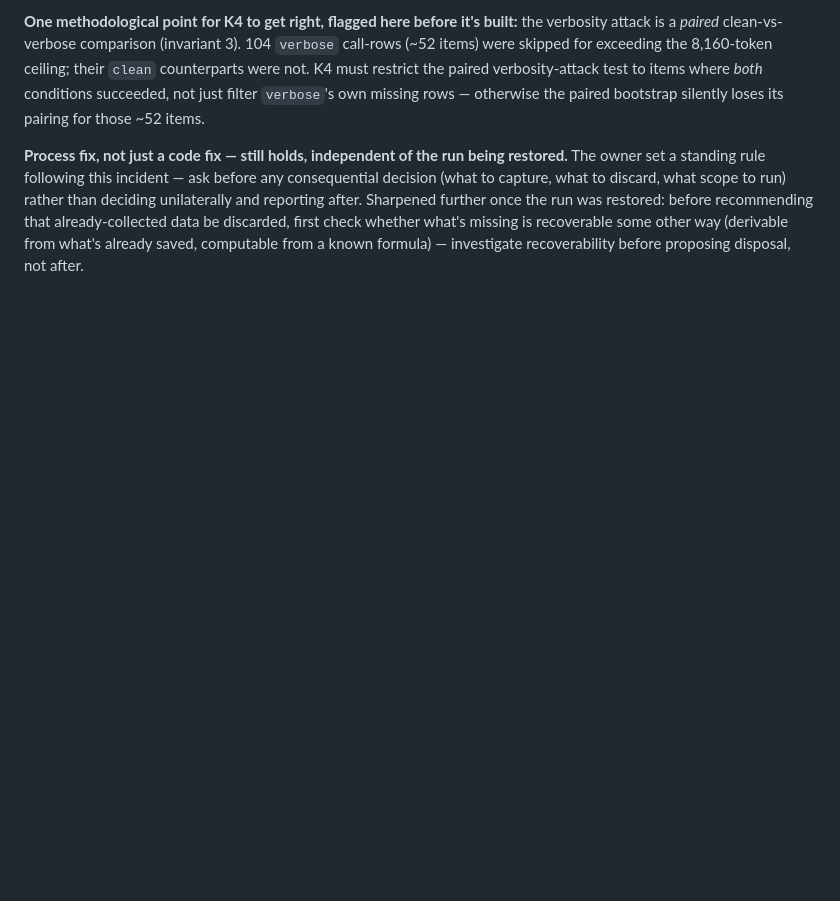
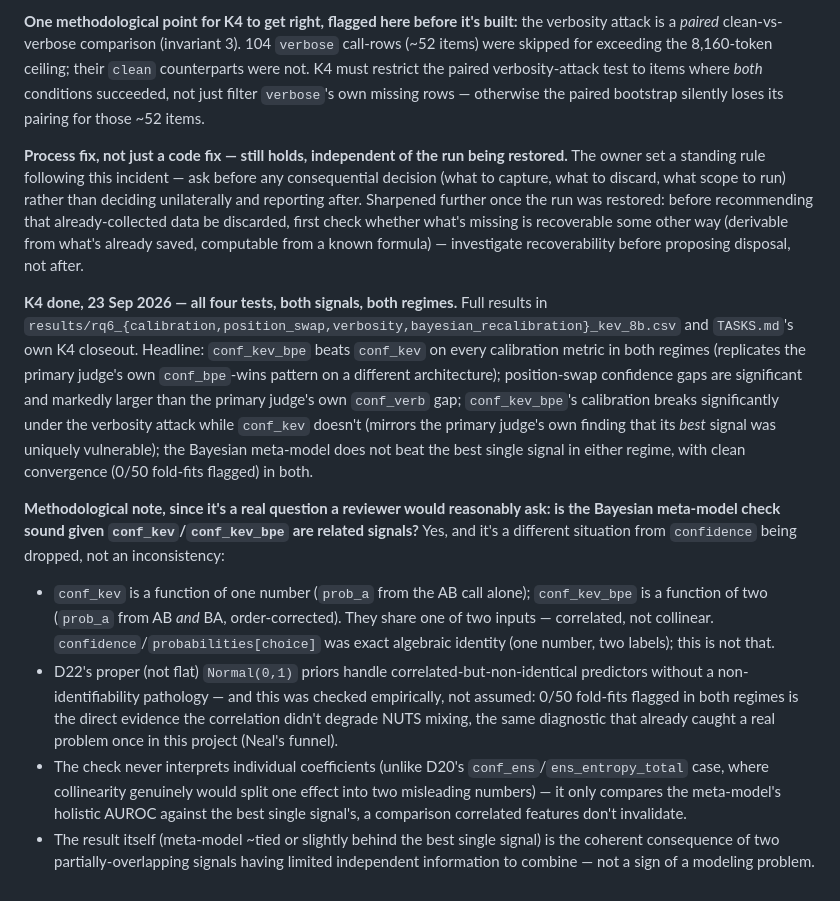
Before and after one commit to senguptashubham/judge-calibration, a Markdown page: DECISIONS.md, the part around the change. GitHub-like rendering; blank space fills up the shorter version.

Commit message:
D27: record K4's headline results and the meta-model collinearity rationale
Owner asked for the conf_kev/conf_kev_bpe methodological question (raised
during results review) to be recorded, not just answered in conversation
- future K5 writeup and any committee/professor question should be able
to draw from here rather than re-deriving it.

Key point: conf_kev/conf_kev_bpe are correlated (share one of two inputs
- prob_a from AB alone vs. prob_a from AB+BA order-corrected) but not
collinear the way confidence/probabilities[choice] was (exact algebraic
identity, confirmed from source, which is why that one was dropped
entirely). Proper priors + empirical convergence (0/50 flagged, both
regimes) handle the correlation fine; the check never interprets
individual coefficients (unlike D20's conf_ens/ens_entropy_total case),
only holistic AUROC - so the collinearity concern that applied there
doesn't transfer here, for a stated reason, not an inconsistency.

Co-Authored-By: Claude Sonnet 5 <noreply@anthropic.com>

```diff
--- a/DECISIONS.md
+++ b/DECISIONS.md
@@ -452,3 +452,11 @@ Fit with NumPyro/NUTS. **Fallback ladder, preregistered, not improvised mid-week
 **One methodological point for K4 to get right, flagged here before it's built:** the verbosity attack is a *paired* clean-vs-verbose comparison (invariant 3). 104 `verbose` call-rows (~52 items) were skipped for exceeding the 8,160-token ceiling; their `clean` counterparts were not. K4 must restrict the paired verbosity-attack test to items where *both* conditions succeeded, not just filter `verbose`'s own missing rows — otherwise the paired bootstrap silently loses its pairing for those ~52 items.
 
 **Process fix, not just a code fix — still holds, independent of the run being restored.** The owner set a standing rule following this incident — ask before any consequential decision (what to capture, what to discard, what scope to run) rather than deciding unilaterally and reporting after. Sharpened further once the run was restored: before recommending that already-collected data be discarded, first check whether what's missing is recoverable some other way (derivable from what's already saved, computable from a known formula) — investigate recoverability before proposing disposal, not after.
+
+**K4 done, 23 Sep 2026 — all four tests, both signals, both regimes.** Full results in `results/rq6_{calibration,position_swap,verbosity,bayesian_recalibration}_kev_8b.csv` and `TASKS.md`'s own K4 closeout. Headline: `conf_kev_bpe` beats `conf_kev` on every calibration metric in both regimes (replicates the primary judge's own `conf_bpe`-wins pattern on a different architecture); position-swap confidence gaps are significant and markedly larger than the primary judge's own `conf_verb` gap; `conf_kev_bpe`'s calibration breaks significantly under the verbosity attack while `conf_kev` doesn't (mirrors the primary judge's own finding that its *best* signal was uniquely vulnerable); the Bayesian meta-model does not beat the best single signal in either regime, with clean convergence (0/50 fold-fits flagged) in both.
+
+**Methodological note, since it's a real question a reviewer would reasonably ask: is the Bayesian meta-model check sound given `conf_kev`/`conf_kev_bpe` are related signals?** Yes, and it's a different situation from `confidence` being dropped, not an inconsistency:
+- `conf_kev` is a function of one number (`prob_a` from the AB call alone); `conf_kev_bpe` is a function of two (`prob_a` from AB *and* BA, order-corrected). They share one of two inputs — correlated, not collinear. `confidence`/`probabilities[choice]` was exact algebraic identity (one number, two labels); this is not that.
+- D22's proper (not flat) `Normal(0,1)` priors handle correlated-but-non-identical predictors without a non-identifiability pathology — and this was checked empirically, not assumed: 0/50 fold-fits flagged in both regimes is the direct evidence the correlation didn't degrade NUTS mixing, the same diagnostic that already caught a real problem once in this project (Neal's funnel).
+- The check never interprets individual coefficients (unlike D20's `conf_ens`/`ens_entropy_total` case, where collinearity genuinely would split one effect into two misleading numbers) — it only compares the meta-model's holistic AUROC against the best single signal's, a comparison correlated features don't invalidate.
+- The result itself (meta-model ~tied or slightly behind the best single signal) is the coherent consequence of two partially-overlapping signals having limited independent information to combine — not a sign of a modeling problem.
```
